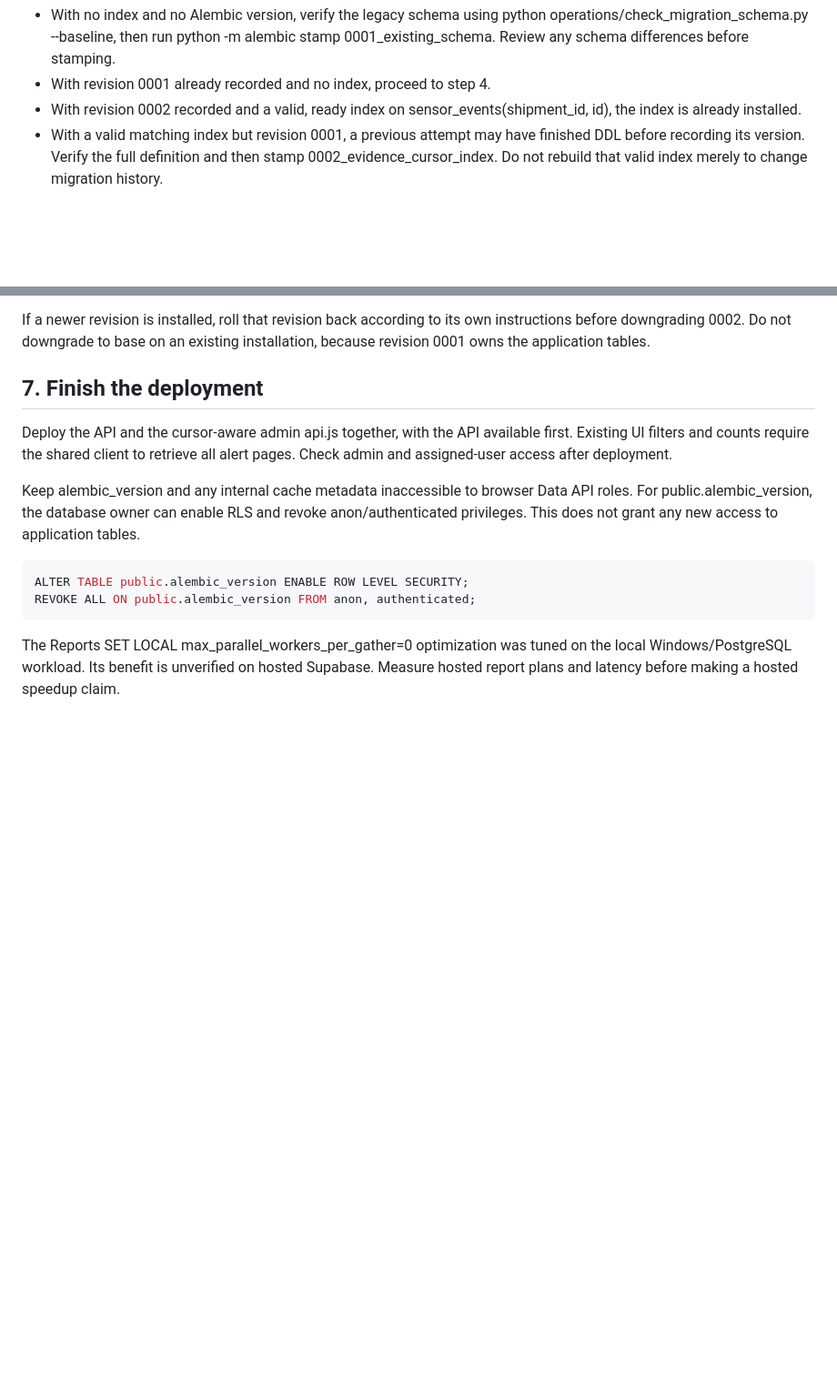
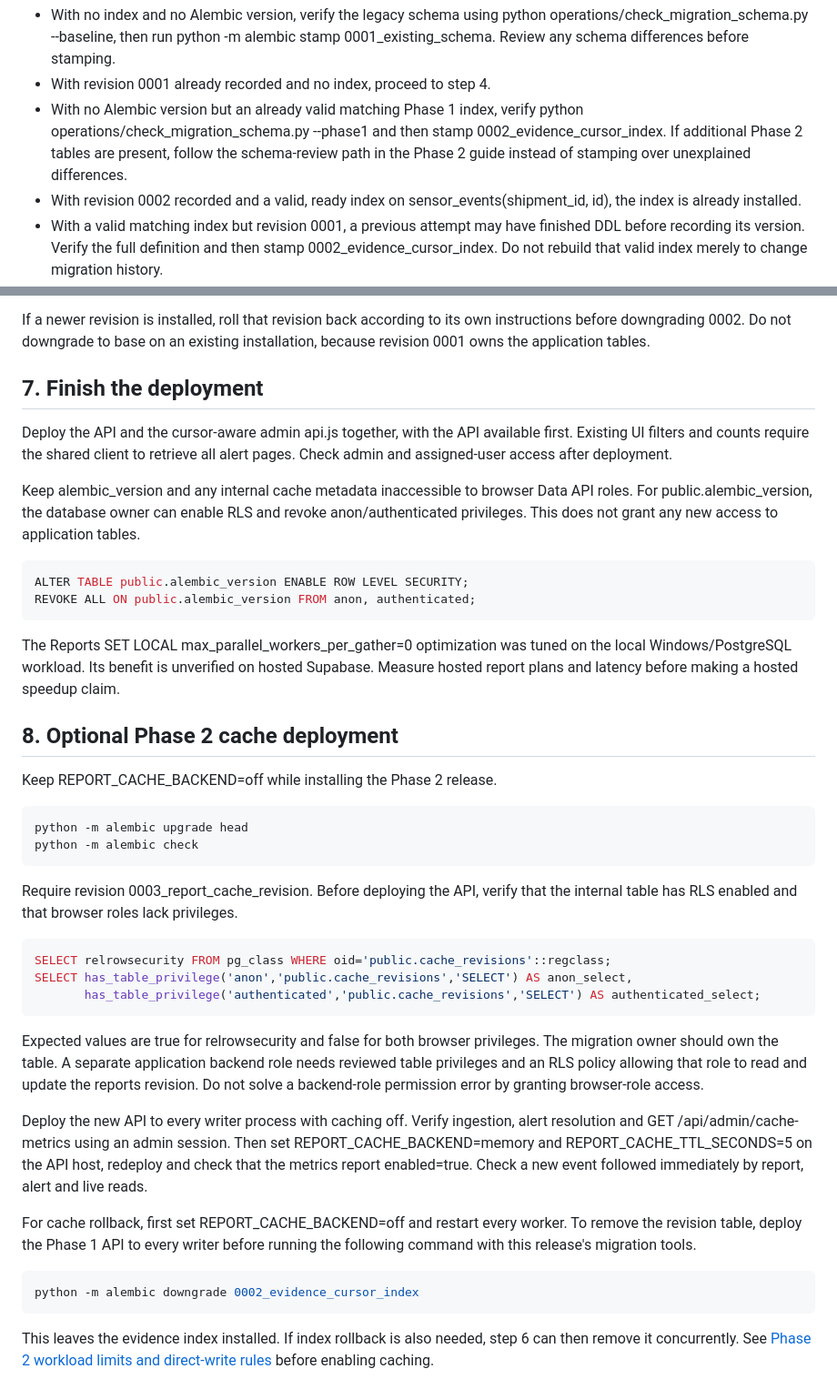
Before and after one commit to inamansingh2401/tamperproject, a Markdown page: docs/SUPABASE_ROLLOUT.md, 2 parts joined by grey strips. Shown at 91% size. Drawn GitHub-style; blank space fills up the shorter version.

````diff
--- a/docs/SUPABASE_ROLLOUT.md
+++ b/docs/SUPABASE_ROLLOUT.md
@@ -54,6 +54,7 @@ WHERE n.nspname = 'public' AND c.relname = 'ix_events_shipment_id';
 
 - With no index and no Alembic version, verify the legacy schema using python operations/check_migration_schema.py --baseline, then run python -m alembic stamp 0001_existing_schema. Review any schema differences before stamping.
 - With revision 0001 already recorded and no index, proceed to step 4.
+- With no Alembic version but an already valid matching Phase 1 index, verify python operations/check_migration_schema.py --phase1 and then stamp 0002_evidence_cursor_index. If additional Phase 2 tables are present, follow the schema-review path in the Phase 2 guide instead of stamping over unexplained differences.
 - With revision 0002 recorded and a valid, ready index on sensor_events(shipment_id, id), the index is already installed.
 - With a valid matching index but revision 0001, a previous attempt may have finished DDL before recording its version. Verify the full definition and then stamp 0002_evidence_cursor_index. Do not rebuild that valid index merely to change migration history.
 - With an invalid or not-ready index, follow the interrupted-build recovery below before retrying. A wrong definition requires review and must not be treated as the intended index.
@@ -112,3 +113,32 @@ REVOKE ALL ON public.alembic_version FROM anon, authenticated;
 ```
 
 The Reports SET LOCAL max_parallel_workers_per_gather=0 optimization was tuned on the local Windows/PostgreSQL workload. Its benefit is unverified on hosted Supabase. Measure hosted report plans and latency before making a hosted speedup claim.
+
+## 8. Optional Phase 2 cache deployment
+
+Keep REPORT_CACHE_BACKEND=off while installing the Phase 2 release.
+
+```powershell
+python -m alembic upgrade head
+python -m alembic check
+```
+
+Require revision 0003_report_cache_revision. Before deploying the API, verify that the internal table has RLS enabled and that browser roles lack privileges.
+
+```sql
+SELECT relrowsecurity FROM pg_class WHERE oid='public.cache_revisions'::regclass;
+SELECT has_table_privilege('anon','public.cache_revisions','SELECT') AS anon_select,
+       has_table_privilege('authenticated','public.cache_revisions','SELECT') AS authenticated_select;
+```
+
+Expected values are true for relrowsecurity and false for both browser privileges. The migration owner should own the table. A separate application backend role needs reviewed table privileges and an RLS policy allowing that role to read and update the reports revision. Do not solve a backend-role permission error by granting browser-role access.
+
+Deploy the new API to every writer process with caching off. Verify ingestion, alert resolution and GET /api/admin/cache-metrics using an admin session. Then set REPORT_CACHE_BACKEND=memory and REPORT_CACHE_TTL_SECONDS=5 on the API host, redeploy and check that the metrics report enabled=true. Check a new event followed immediately by report, alert and live reads.
+
+For cache rollback, first set REPORT_CACHE_BACKEND=off and restart every worker. To remove the revision table, deploy the Phase 1 API to every writer before running the following command with this release's migration tools.
+
+```powershell
+python -m alembic downgrade 0002_evidence_cursor_index
+```
+
+This leaves the evidence index installed. If index rollback is also needed, step 6 can then remove it concurrently. See [Phase 2 workload limits and direct-write rules](benchmarks/phase2.md) before enabling caching.
````
Also changed, not shown: README.md (+2 -0 lines), docs/benchmarks/phase2.md (added, +110 -0 lines).
